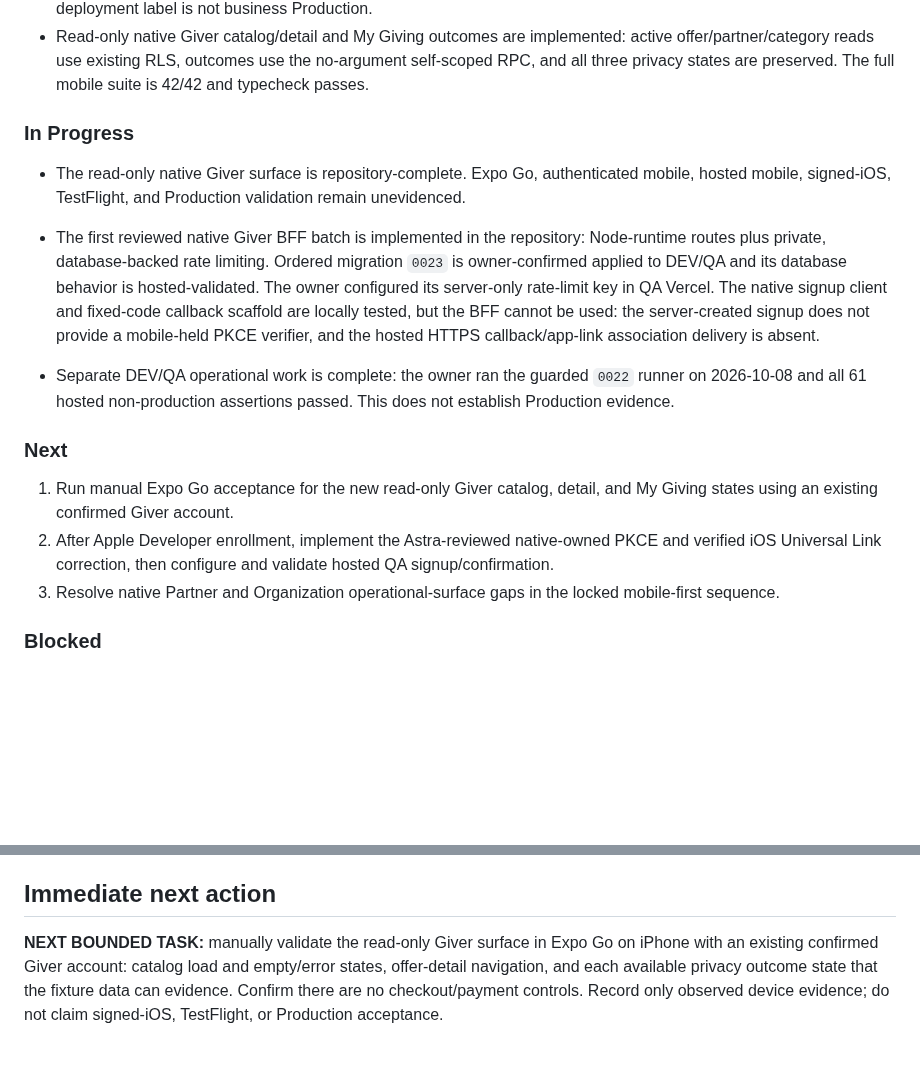
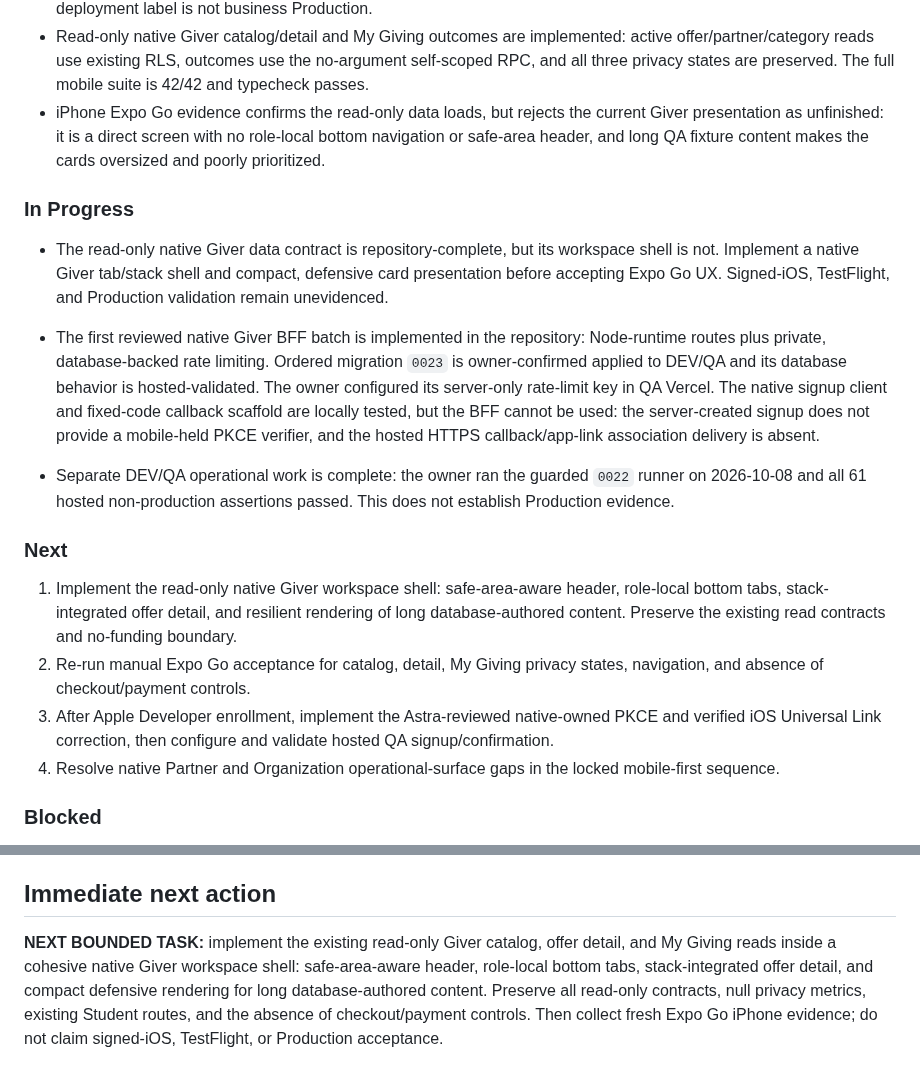
Before and after one commit to sametivon/cinste, a Markdown page: docs/current/architect-handoff.md, 2 parts joined by grey strips. GitHub-like rendering; blank space fills up the shorter version.

Commit message:
docs: record native giver shell gap

```diff
--- a/docs/current/architect-handoff.md
+++ b/docs/current/architect-handoff.md
@@ -46,12 +46,17 @@ iOS-specific build, signing, TestFlight, or release work.
   active offer/partner/category reads use existing RLS, outcomes use the
   no-argument self-scoped RPC, and all three privacy states are preserved.
   The full mobile suite is 42/42 and typecheck passes.
+- iPhone Expo Go evidence confirms the read-only data loads, but rejects the
+  current Giver presentation as unfinished: it is a direct screen with no
+  role-local bottom navigation or safe-area header, and long QA fixture content
+  makes the cards oversized and poorly prioritized.
 
 ### In Progress
 
-- The read-only native Giver surface is repository-complete. Expo Go,
-  authenticated mobile, hosted mobile, signed-iOS, TestFlight, and Production
-  validation remain unevidenced.
+- The read-only native Giver data contract is repository-complete, but its
+  workspace shell is not. Implement a native Giver tab/stack shell and compact,
+  defensive card presentation before accepting Expo Go UX. Signed-iOS,
+  TestFlight, and Production validation remain unevidenced.
 
 - The first reviewed native Giver BFF batch is implemented in the repository:
   Node-runtime routes plus private, database-backed rate limiting. Ordered
@@ -67,12 +72,16 @@ iOS-specific build, signing, TestFlight, or release work.
 
 ### Next
 
-1. Run manual Expo Go acceptance for the new read-only Giver catalog, detail,
-   and My Giving states using an existing confirmed Giver account.
-2. After Apple Developer enrollment, implement the Astra-reviewed
+1. Implement the read-only native Giver workspace shell: safe-area-aware
+   header, role-local bottom tabs, stack-integrated offer detail, and resilient
+   rendering of long database-authored content. Preserve the existing read
+   contracts and no-funding boundary.
+2. Re-run manual Expo Go acceptance for catalog, detail, My Giving privacy
+   states, navigation, and absence of checkout/payment controls.
+3. After Apple Developer enrollment, implement the Astra-reviewed
    native-owned PKCE and verified iOS Universal Link correction, then configure
    and validate hosted QA signup/confirmation.
-3. Resolve native Partner and Organization operational-surface gaps in the
+4. Resolve native Partner and Organization operational-surface gaps in the
    locked mobile-first sequence.
 
 ### Blocked
@@ -262,9 +271,10 @@ the `0022` funding RPCs are correctly service-only on the web server path.
 
 ## Immediate next action
 
-**NEXT BOUNDED TASK:** manually validate the read-only Giver surface in Expo Go
-on iPhone with an existing confirmed Giver account: catalog load and empty/error
-states, offer-detail navigation, and each available privacy outcome state that
-the fixture data can evidence. Confirm there are no checkout/payment controls.
-Record only observed device evidence; do not claim signed-iOS, TestFlight, or
-Production acceptance.
+**NEXT BOUNDED TASK:** implement the existing read-only Giver catalog, offer
+detail, and My Giving reads inside a cohesive native Giver workspace shell:
+safe-area-aware header, role-local bottom tabs, stack-integrated offer detail,
+and compact defensive rendering for long database-authored content. Preserve
+all read-only contracts, null privacy metrics, existing Student routes, and the
+absence of checkout/payment controls. Then collect fresh Expo Go iPhone
+evidence; do not claim signed-iOS, TestFlight, or Production acceptance.
```
Also changed, not shown: docs/current/current-state.md (+14 -10 lines).
